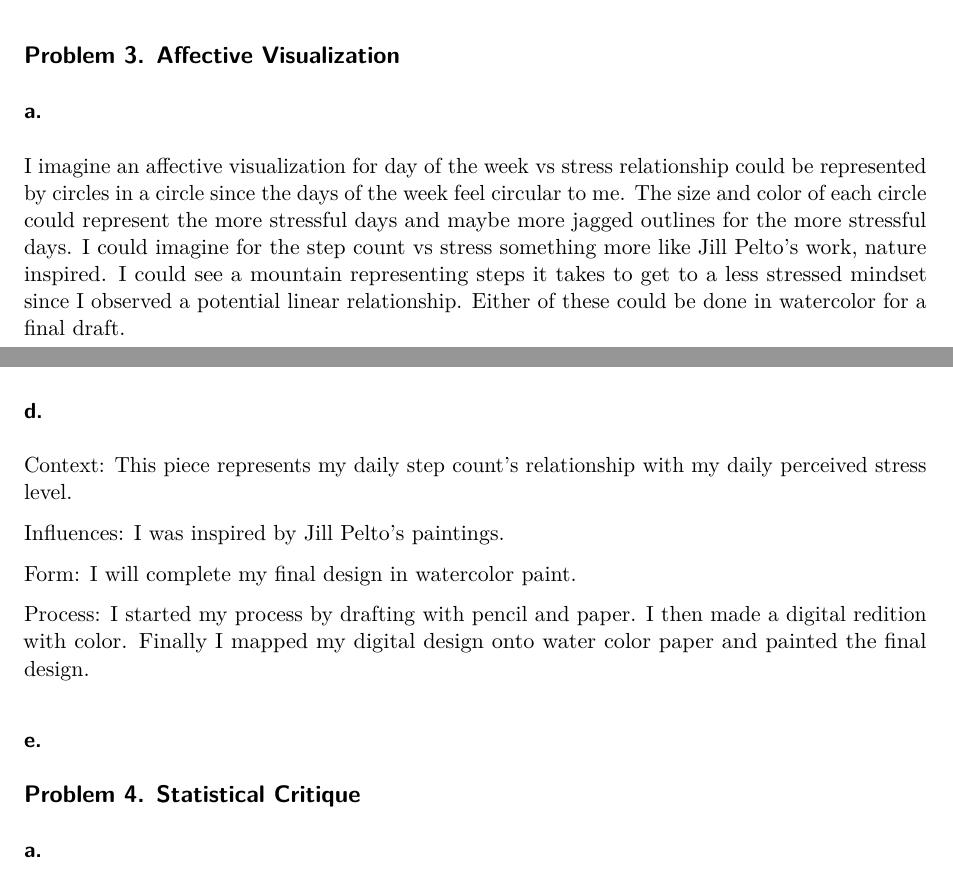
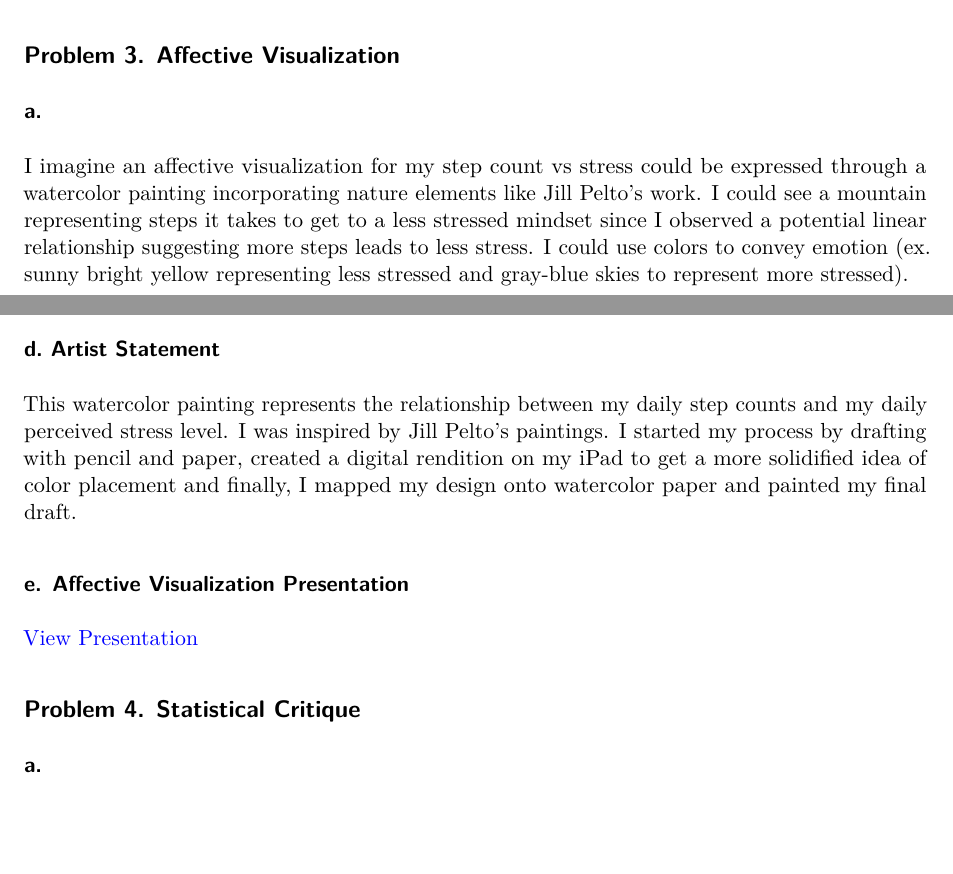
Before and after one commit to jmagner4/ENVS-193DS_homework-03, a Quarto document (code/homework-03.qmd): two parts of pages 7 and 8 of 8, joined at a grey line, cut so that both start at the same text, the shorter picture padded with empty space. Rendered offline with R 4.5, knitr and Pandoc in place of Quarto, then LaTeX, with nearby package versions; code that draws random numbers runs with fixed seeds of ours.

Commit message:
added link to presentation

```diff
--- a/code/homework-03.qmd
+++ b/code/homework-03.qmd
@@ -8,9 +8,6 @@
 execute:
   message: false # use this to make sure messages don't show up
   warning: false # use this to make sure warnings don't show up
-editor:
-  markdown:
-    wrap: sentence
 ---
 
 # Set up
@@ -201,9 +198,7 @@
 
 ### a.
 
-I imagine an affective visualization for day of the week vs stress relationship could be represented by circles in a circle since the days of the week feel circular to me.
-The size and color of each circle could represent the more stressful days and maybe more jagged outlines for the more stressful days.
-I could imagine for the step count vs stress something more like Jill Pelto's work, nature inspired.
-I could see a mountain representing steps it takes to get to a less stressed mindset since I observed a potential linear relationship.
-Either of these could be done in watercolor for a final draft.
+I imagine an affective visualization for my step count vs stress could be expressed through a watercolor painting incorporating nature elements like Jill Pelto's work.
+I could see a mountain representing steps it takes to get to a less stressed mindset since I observed a potential linear relationship suggesting more steps leads to less stress.
+I could use colors to convey emotion (ex. sunny bright yellow representing less stressed and gray-blue skies to represent more stressed).
 
@@ -215,15 +210,14 @@
 
-### d.
+![](images/IMG_3072.jpg)
 
-Context: This piece represents my daily step count's relationship with my daily perceived stress level.
+### d. Artist Statement
 
-Influences: I was inspired by Jill Pelto's paintings.
+This watercolor painting represents the relationship between my daily step counts and my daily perceived stress level. I was inspired by Jill Pelto's paintings.
+I started my process by drafting with pencil and paper, created a digital rendition on my iPad to get a more solidified idea of color placement and finally, I mapped my design onto watercolor paper and painted my final draft.
 
-Form: I will complete my final design in watercolor paint.
+### e. Affective Visualization Presentation
 
-Process: I started my process by drafting with pencil and paper. I then made a digital redition with color. Finally I mapped my digital design onto water color paper and painted the final design.
-
-### e.
+[View Presentation](https://docs.google.com/presentation/d/1glp9oR2FnJ8XfaEktwrQycuCjJGYJR0yKOwzFoXmA-U/edit?usp=sharing)
 
 ## Problem 4. Statistical Critique
 
```
Also changed, not shown: code/homework-03.qmd (4 more changed lines), 1 other file.
